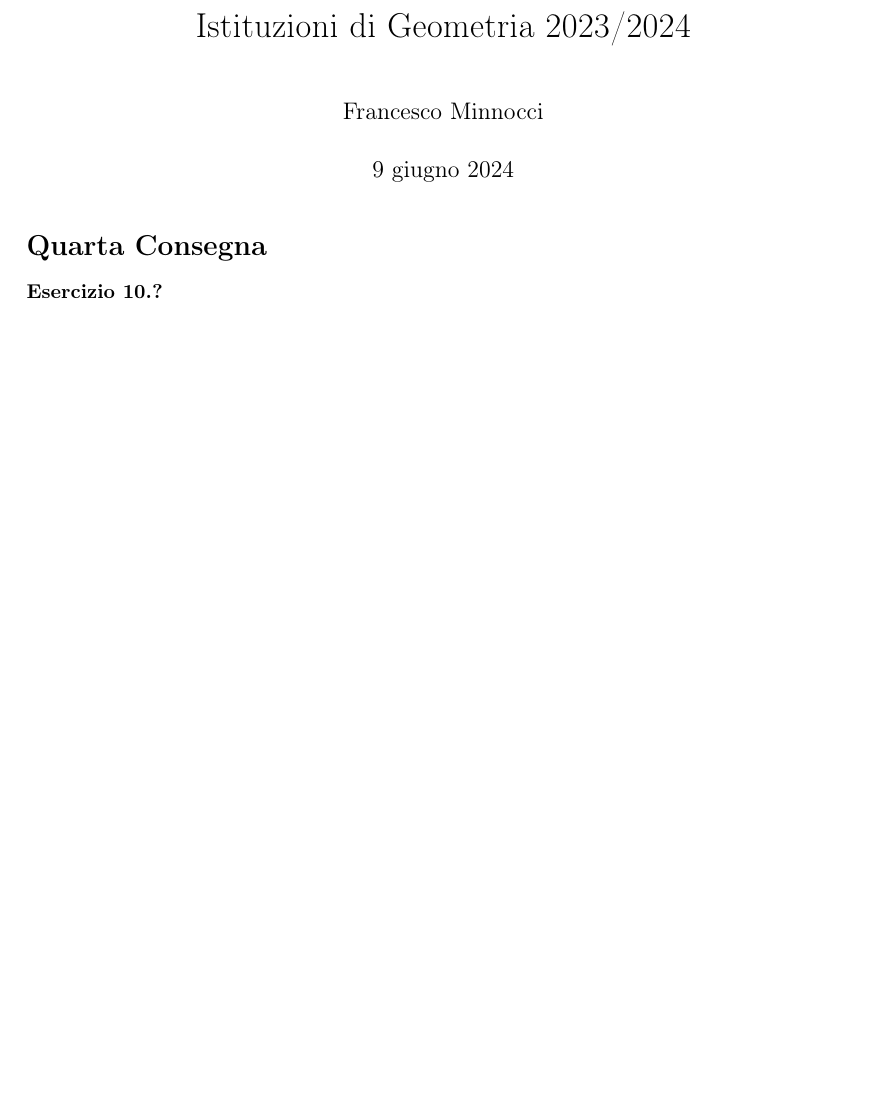
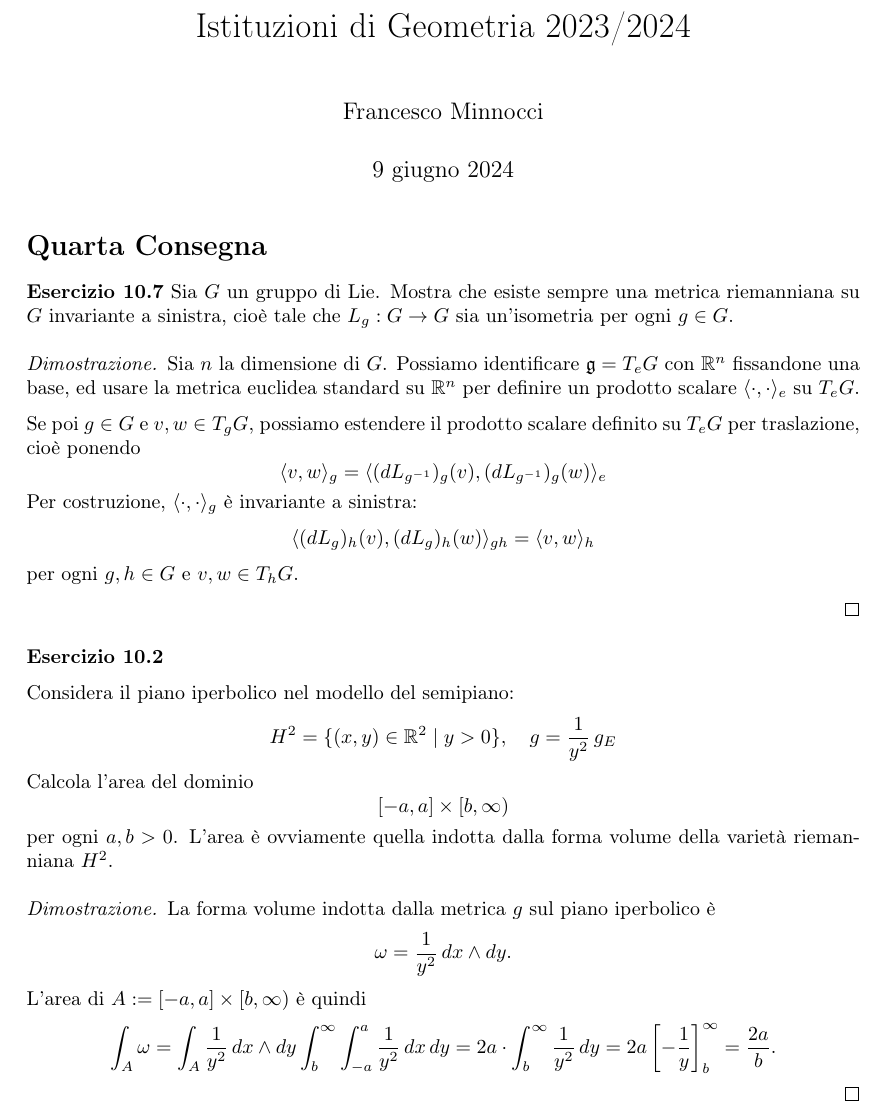
Before and after one commit to BachoSeven/ist-geom, a LaTeX document (4/Minnocci_Francesco_4.tex): part of the page, cut so that both start at the same text, the shorter picture padded with empty space. Compiled offline with pdfLaTeX.

Commit message:
Start consegna 4

```diff
--- a/4/Minnocci_Francesco_4.tex
+++ b/4/Minnocci_Francesco_4.tex
@@ -81,5 +81,55 @@
 \begin{document}
 \maketitle
 \section*{Quarta Consegna}
-\textbf{Esercizio 10.?}
+\textbf{Esercizio 10.7}
+Sia $G$ un gruppo di Lie. Mostra che esiste sempre una metrica riemanniana su $G$ invariante a sinistra, cioè tale che $L_g : G \to G$ sia un'isometria per ogni $g \in G$.
+\begin{proof}
+Sia $n$ la dimensione di $G$. Possiamo identificare $\mathfrak{g}=T_eG$ con $\R^n$ fissandone una base, ed usare la metrica euclidea standard su $\R^n$ per
+definire un prodotto scalare $\langle \cdot, \cdot \rangle_e$ su $T_eG$.
+
+Se poi $g \in G$ e $v, w \in T_gG$, possiamo estendere il prodotto scalare definito su $T_eG$ per traslazione, cioè ponendo
+\[
+\langle v, w \rangle_g = \langle (dL_{g^{-1}})_g(v), (dL_{g^{-1}})_g(w) \rangle_e
+\]
+Per costruzione, $\langle \cdot, \cdot \rangle_g$ è invariante a sinistra:
+\[
+\langle (dL_g)_h(v), (dL_g)_h(w) \rangle_{gh} = \langle v, w \rangle_h
+\]
+per ogni $g, h \in G$ e $v, w \in T_hG$.
+
+\end{proof}
+
+\textbf{Esercizio 10.2}
+%Considera il piano iperbolico nel modello del semipiano:
+%H2 =
+%�
+%(x, y) ∈R2 | y > 0
+%�
+%,
+%g = 1
+%y 2 gE.
+%Calcola l’area del dominio
+%[−a, a] × [b, ∞)
+%per ogni a, b > 0. L’area è ovviamente quella indotta dalla forma volume della
+%varietà riemanniana H2.
+
+Considera il piano iperbolico nel modello del semipiano:
+\[
+H^2 = \{(x, y) \in \R^2 \mid y > 0\}, \quad g = \frac{1}{y^2} \, g_E
+\]
+Calcola l'area del dominio
+\[
+[-a, a] \times [b, \infty)
+\] per ogni $a, b > 0$. L'area è ovviamente quella indotta dalla forma volume della varietà riemanniana $H^2$.
+\begin{proof}
+La forma volume indotta dalla metrica $g$ sul piano iperbolico è
+\[
+    \omega = \frac{1}{y^2} \, dx \wedge dy
+.\]
+L'area di $A:=[-a, a] \times [b, \infty)$ è quindi
+\[
+    \int_A \omega = \int_A \frac{1}{y^2} \, dx \wedge dy
+    \int_{b}^{\infty} \int_{-a}^{a} \frac{1}{y^2} \, dx \, dy = 2a\cdot \int_{b}^{\infty} \frac{1}{y^2} \, dy = 2a \left[ -\frac{1}{y} \right]_{b}^{\infty} = \frac{2a}{b}
+.\]
+\end{proof}
 \end{document}
```
Also changed, not shown: 3/Minnocci_Francesco_3.pdf, 4/Minnocci_Francesco_4.pdf.
